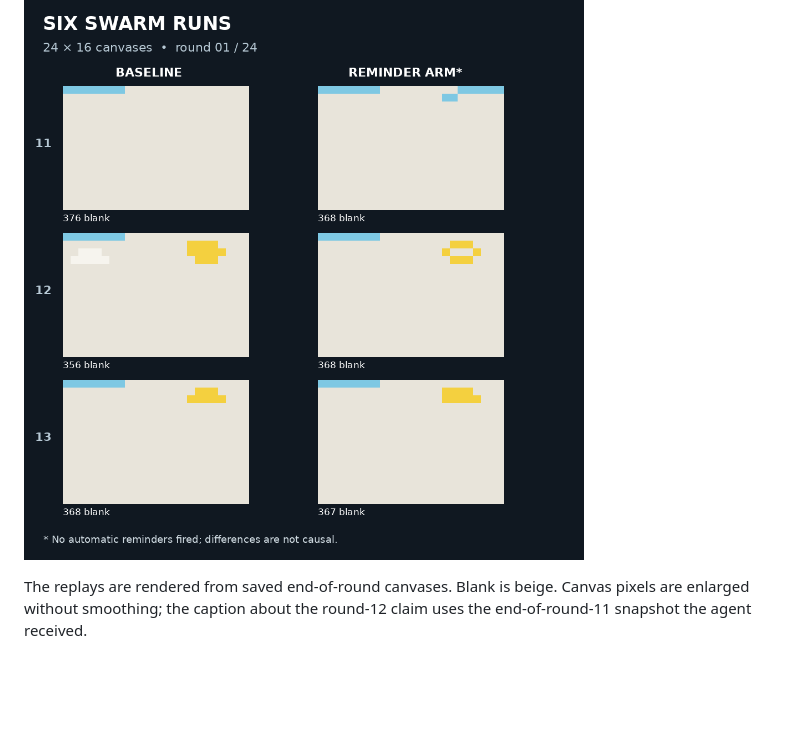
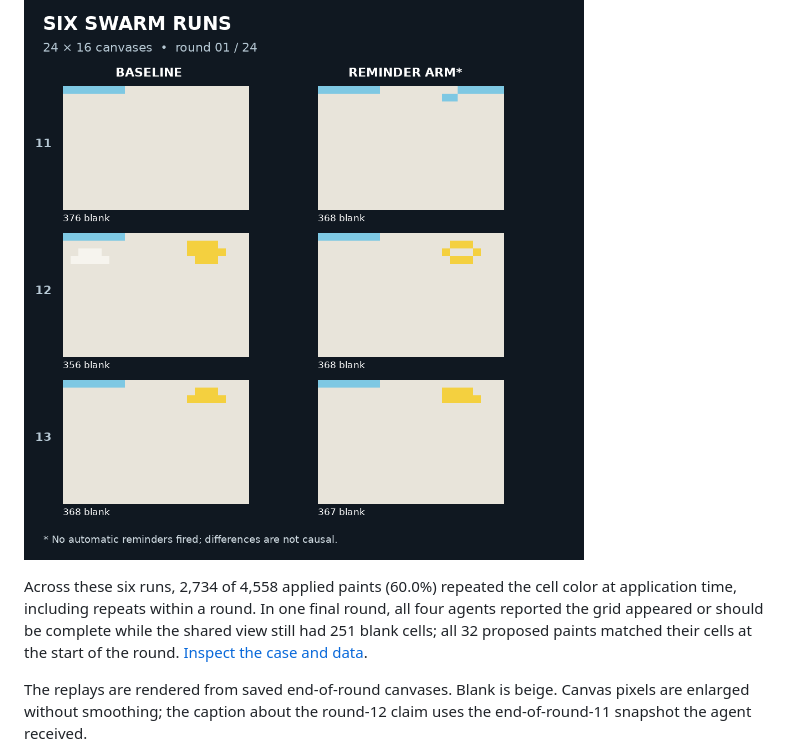
Before and after one commit to safiqsindha/Swarm-Canvas, a Markdown page: README.md, the part around the change. GitHub-like rendering; blank space fills up the shorter version.

Commit message:
Prepare evidence-backed swarm study release

```diff
--- a/README.md
+++ b/README.md
@@ -13,6 +13,8 @@ Six completed runs used four agents powered by `deepseek/deepseek-v4.1-flash-101
 **The automatic reminder never fired in any reminder-enabled run.** The results show variation between runs but cannot establish an effect of reminders. One earlier seed-13 attempt was interrupted and replaced; it is retained in the evidence. We did not run the proposed 39-run study.
 
 ![All six completed runs](docs/evidence/paired-study/six-run-comparison.gif)
+
+Across these six runs, 2,734 of 4,558 applied paints (60.0%) repeated the cell color at application time, including repeats within a round. In one final round, all four agents reported the grid appeared or should be complete while the shared view still had 251 blank cells; all 32 proposed paints matched their cells at the start of the round. [Inspect the case and data](docs/evidence/paired-study/README.md).
 
 The replays are rendered from saved end-of-round canvases. Blank is beige. Canvas pixels are enlarged without smoothing; the caption about the round-12 claim uses the end-of-round-11 snapshot the agent received.
 
```
Also changed, not shown: docs/evidence/paired-study/seed13-final-round.gif (added), 4 other files.
